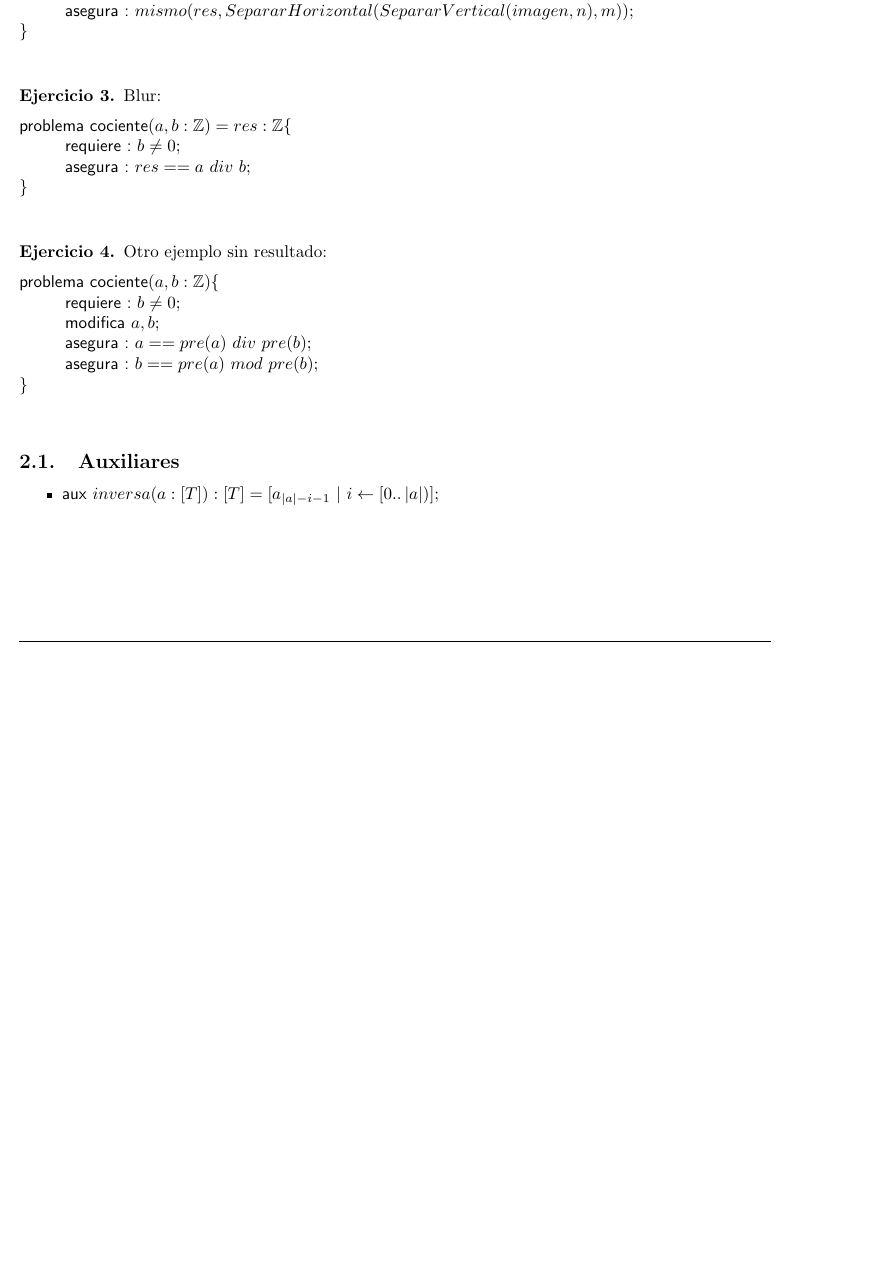
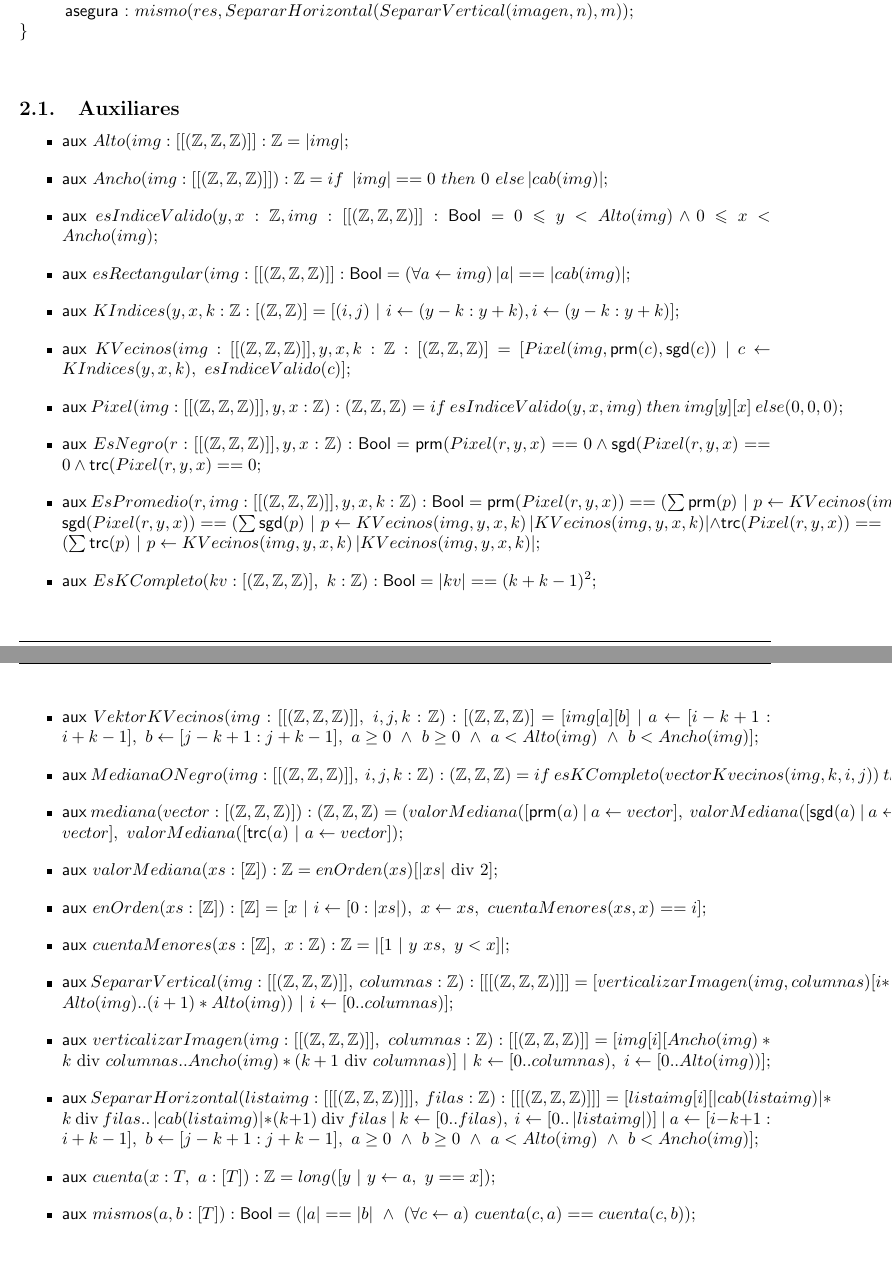
Before and after one commit to Jbat1Jumper/Algo1, a LaTeX document (Latex/AED1 - TP1.tex): part of page 3 of 3 before the commit and two parts of pages 3 and 4 of 4 after it, the two joined at a grey line, cut so that both start at the same text, the shorter picture padded with empty space. Compiled offline with pdfLaTeX; a LaTeX package or settings file that is missing is left out.

Commit message:
Al latex le falta terminar los últimos 2 problemas. Encontré errores por ahí que corregí o habría que corregir tambien. Mañana lo termino. Si alguno me puede dar una mano con la especificación del 4 se lo agradecería, ya que no la estoy viendo

```diff
--- a/Latex/AED1 - TP1.tex
+++ b/Latex/AED1 - TP1.tex
@@ -91,36 +91,124 @@
 
 \end{ejercicio}
 
-\begin{ejercicio}
+%\begin{ejercicio}
 	% EJEMPLO
-	Blur:
+%	Blur:
 
-	\begin{problema}{cociente}{a,b:\ent}{res:\ent}
-		\requiere{b \neq 0}
-		\asegura{res == a$ $div$ $b}
-	\end{problema}
+%	\begin{problema}{cociente}{a,b:\ent}{res:\ent}
+%		\requiere{b \neq 0}
+%		\asegura{res == a$ $div$ $b}
+%	\end{problema}
 
-\end{ejercicio}
+%\end{ejercicio}
 
-\begin{ejercicio}
-	% EJEMPLO
-	Otro ejemplo sin resultado:
+%\begin{ejercicio}
+%	% EJEMPLO
+%	Otro ejemplo sin resultado:
 
-	\begin{problema*}{cociente}{a,b:\ent}
-		\requiere{b \neq 0}
-		\modifica{a,b}
-		\asegura{a == pre(a)$ $div$ $pre(b)}
-		\asegura{b == pre(a)$ $mod$ $pre(b)}
-	\end{problema*}
+%	\begin{problema*}{cociente}{a,b:\ent}
+%		\requiere{b \neq 0}
+%		\modifica{a,b}
+%		\asegura{a == pre(a)$ $div$ $pre(b)}
+%		\asegura{b == pre(a)$ $mod$ $pre(b)}
+%	\end{problema*}
 
-\end{ejercicio}
+%\end{ejercicio}
 
 % \subsection{Ejercicio X}
 
 \subsection{Auxiliares}
 
+%\begin{itemize}
+%	\item \auxil{Alto(img:{{(\ent ,\ent ,\ent)}}} : \ent}\longitud{img}}
+%\end{itemize}
+
 \begin{itemize}
-	\item \auxil{inversa(a:\TLista{T}) : \TLista{T}}{[a_{|a|-i-1}\ |\ i \selec [0 \twodots \longitud{a})]}
+	\item \auxil{Alto(img:[[(\ent ,\ent ,\ent)]] : \ent}{ \longitud{img}}
 \end{itemize}
 
+\begin{itemize}
+	\item \auxil{Ancho(img:[[(\ent ,\ent ,\ent)]]) : \ent}{if\ \longitud{img} == 0\  then\ 0\ else \longitud{cab(img)}}
+\end{itemize}
+
+\begin{itemize}
+	\item \auxil{esIndiceValido(y,x: \ent , img:[[(\ent ,\ent ,\ent)]] : \bool}{0 \leqslant y < Alto(img) \wedge 0 \leqslant x < Ancho(img)}
+\end{itemize}
+
+\begin{itemize}
+	\item \auxil{esRectangular(img:[[(\ent ,\ent ,\ent)]] : \bool}{(\forall a\selec img) \longitud{a} == \longitud{cab(img)}}
+\end{itemize}
+
+\begin{itemize}
+	\item \auxil{KIndices(y,x,k: \ent : [(\ent ,\ent)] }{[(i,j)\ |\ i\selec(y-k:y+k), i\selec(y-k:y+k)]}
+\end{itemize}
+
+\begin{itemize}
+	\item \auxil{KVecinos(img:[[(\ent ,\ent ,\ent)]], y,x,k: \ent : [(\ent ,\ent ,\ent)]}{[Pixel(img, \prm{c}, \sgd{c})\ |\ c\selec KIndices(y,x,k),\  esIndiceValido(c)]}
+\end{itemize}
+
+\begin{itemize}
+	\item \auxil{Pixel(img:[[(\ent ,\ent ,\ent)]], y,x:\ent) : (\ent ,\ent ,\ent)}{if\ esIndiceValido(y, x, img)\ then\ img[y][x]\ else (0, 0, 0)}
+\end{itemize}
+
+\begin{itemize}
+	\item \auxil{EsNegro(r:[[(\ent ,\ent ,\ent)]], y,x:\ent) : \bool}{\prm{Pixel(r,y,x} == 0 \wedge \sgd{Pixel(r,y,x} == 0 \wedge \trc{Pixel(r,y,x} == 0}
+\end{itemize}
+
+\begin{itemize}
+	\item \auxil{EsPromedio(r,img:[[(\ent ,\ent ,\ent)]], y,x,k:\ent) : \bool}{\prm{Pixel(r,y,x)} == (\sum{\prm{p}\ |\ p\selec KVecinos(img,y,x,k) \longitud{KVecinos(img,y,x,k)}} \wedge \sgd{Pixel(r,y,x)} == (\sum{\sgd{p}\ |\ p\selec KVecinos(img,y,x,k) \longitud{KVecinos(img,y,x,k)}} \wedge \trc{Pixel(r,y,x)} == (\sum{\trc{p}\ |\ p\selec KVecinos(img,y,x,k) \longitud{KVecinos(img,y,x,k)}}}
+\end{itemize}
+
+\begin{itemize}
+	\item \auxil{EsKCompleto(kv:[(\ent ,\ent ,\ent)],\ k:\ent) : \bool}{\longitud{kv} == (k+k-1)^2}
+\end{itemize}
+
+\begin{itemize}
+	\item \auxil{VektorKVecinos(img:[[(\ent ,\ent ,\ent)]],\ i,j,k: \ent) : [(\ent ,\ent ,\ent)]}{[img[a][b]\ |\ a\selec [i-k+1:i+k-1],\ b\selec[j-k+1:j+k-1],\ a\geq 0\ \wedge\ b\geq 0\ \wedge\ a < Alto(img)\ \wedge\ b < Ancho(img)]}
+\end{itemize}
+
+\begin{itemize}
+	\item \auxil{MedianaONegro(img:[[(\ent ,\ent ,\ent)]],\ i,j,k: \ent) : (\ent ,\ent ,\ent)}{if\ esKCompleto(vectorKvecinos(img,k,i,j))\ then\ mediana(vectorKvecinos(img,k,i,j))\ else (0,0,0)}
+\end{itemize}
+
+\begin{itemize}
+	\item \auxil{mediana(vector:[(\ent ,\ent ,\ent)]) : (\ent ,\ent ,\ent)}{(valorMediana([\prm{a}\ |\ a\selec vector],\ valorMediana([\sgd{a}\ |\ a\selec vector],\ valorMediana([\trc{a}\ |\ a\selec vector])}
+\end{itemize}
+
+\begin{itemize}
+	\item \auxil{valorMediana(xs:[\ent]) : \ent}{enOrden(xs)[\longitud{xs}\ $div$\ 2]}
+\end{itemize}
+
+\begin{itemize}
+	\item \auxil{enOrden(xs:[\ent]) : [\ent]}{[x\ |\ i\selec [0:\longitud{xs}),\ x\selec xs,\ cuentaMenores(xs,x) == i]}
+\end{itemize}
+
+\begin{itemize}
+	\item \auxil{cuentaMenores(xs:[\ent],\ x:\ent) : \ent}{\longitud{[1\ |\ y\ xs,\ y < x]}}
+\end{itemize}
+
+\begin{itemize}
+	\item \auxil{SepararVertical(img:[[(\ent ,\ent ,\ent)]],\ columnas: \ent) : [[[(\ent ,\ent ,\ent)]]]}{[verticalizarImagen(img,columnas)[i*Alto(img)..(i+1)*Alto(img))\ |\ i\selec[0..columnas)]}
+\end{itemize}
+
+\begin{itemize}
+	\item \auxil{verticalizarImagen(img:[[(\ent ,\ent ,\ent)]],\ columnas: \ent) : [[(\ent ,\ent ,\ent)]]}{[img[i][Ancho(img)*k\ $div$\ columnas..Ancho(img)*(k+1\ $div$\ columnas)]\ |\ k\selec [0..columnas),\ i\selec[0..Alto(img))]}
+\end{itemize}
+
+\begin{itemize}
+	\item \auxil{SepararHorizontal(listaimg:[[[(\ent ,\ent ,\ent)]]],\ filas: \ent) : [[[(\ent ,\ent ,\ent)]]]}{[listaimg[i][\longitud{cab(listaimg)}*k\ $div$\ filas..\longitud{cab(listaimg)}*(k+1)\ $div$\ filas\ |\ k\selec[0..filas),\ i\selec[0..\longitud{listaimg})]\ |\ a\selec [i-k+1:i+k-1],\ b\selec[j-k+1:j+k-1],\ a\geq 0\ \wedge\ b\geq 0\ \wedge\ a < Alto(img)\ \wedge\ b < Ancho(img)]}
+\end{itemize}
+
+\begin{itemize}
+	\item \auxil{cuenta(x:T,\ a:\TLista{T}) : \ent}{long([y\ |\ y\selec a,\ y == x])}
+\end{itemize}
+
+\begin{itemize}
+	\item \auxil{mismos(a,b:\TLista{T}) : \bool}{(\longitud{a}==\longitud{b}\ \wedge\ (\forall c\selec a)\ cuenta(c,a) == cuenta(c,b))}
+\end{itemize}
+
+%\begin{itemize}
+%	\item \auxil{inversa(a:\TLista{T}) : \TLista{T}}{[a_{|a|-i-1}\ |\ i \selec [0 \twodots \longitud{a})]}
+%\end{itemize}
+
 \end{document}
```
Also changed, not shown: Problemas/TP Acuarela.txt (+3 -3 lines), Problemas/TP Blur.txt (+5 -3 lines), Latex/AED1 - TP1.pdf, 3 other files.
